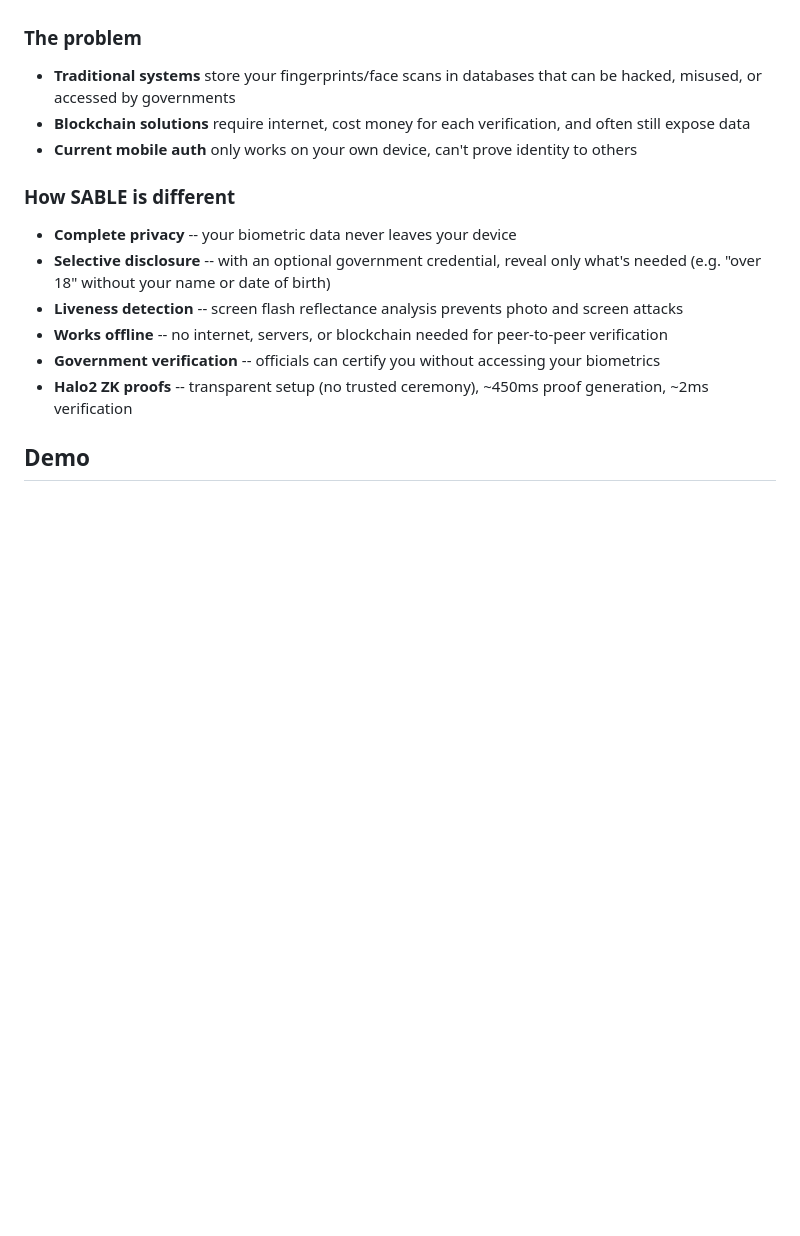
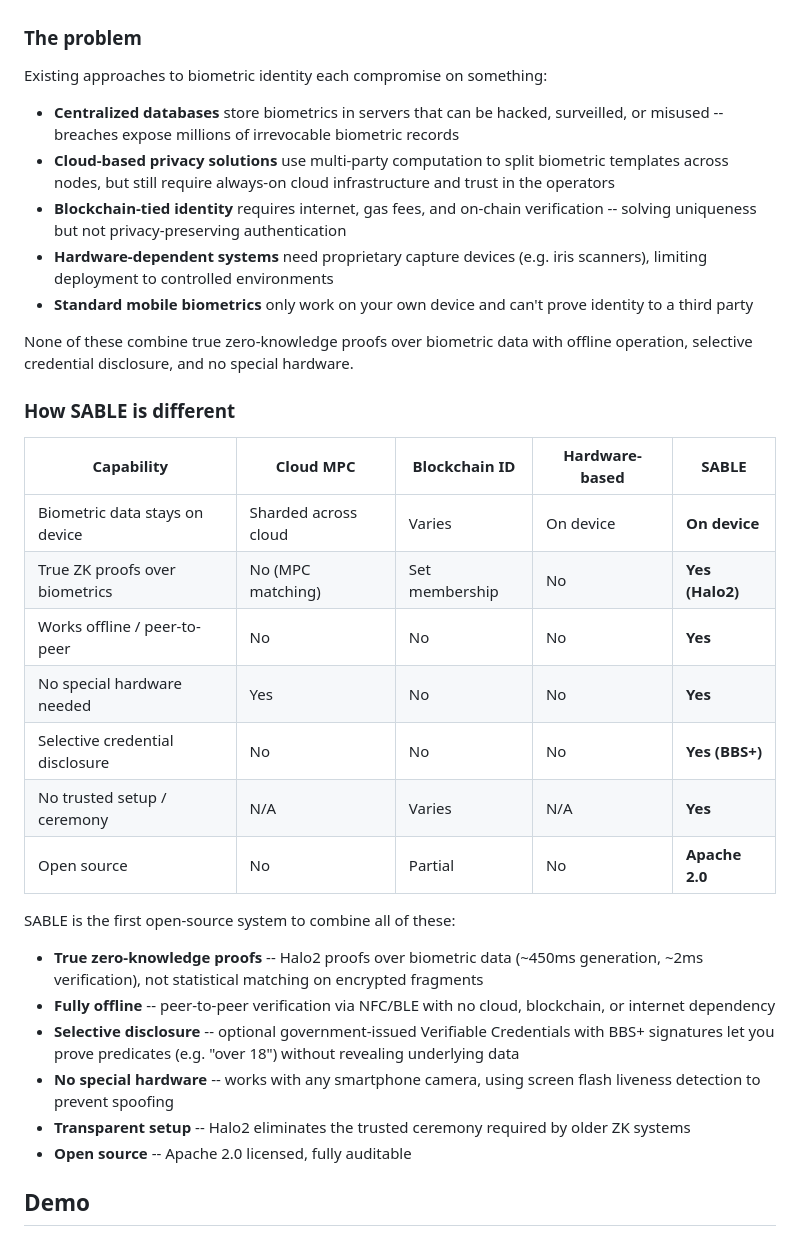
Before and after one commit to anuna-research/sable, a Markdown page: README.md, the part around the change. Drawn GitHub-style; blank space fills up the shorter version.

Commit message:
docs: add landscape comparison to README
Add abstract comparison of existing biometric privacy approaches (cloud
MPC, blockchain identity, hardware-dependent systems) against SABLE's
combination of true ZK proofs, offline P2P, selective disclosure, and
open source -- without naming specific competitors.

Co-Authored-By: Claude Opus 4.6 <noreply@anthropic.com>

```diff
--- a/README.md
+++ b/README.md
@@ -35,18 +35,36 @@ It creates a zero-knowledge proof that confirms you are who you claim to be with
 
 ### The problem
 
-- **Traditional systems** store your fingerprints/face scans in databases that can be hacked, misused, or accessed by governments
-- **Blockchain solutions** require internet, cost money for each verification, and often still expose data
-- **Current mobile auth** only works on your own device, can't prove identity to others
+Existing approaches to biometric identity each compromise on something:
+
+- **Centralized databases** store biometrics in servers that can be hacked, surveilled, or misused -- breaches expose millions of irrevocable biometric records
+- **Cloud-based privacy solutions** use multi-party computation to split biometric templates across nodes, but still require always-on cloud infrastructure and trust in the operators
+- **Blockchain-tied identity** requires internet, gas fees, and on-chain verification -- solving uniqueness but not privacy-preserving authentication
+- **Hardware-dependent systems** need proprietary capture devices (e.g. iris scanners), limiting deployment to controlled environments
+- **Standard mobile biometrics** only work on your own device and can't prove identity to a third party
+
+None of these combine true zero-knowledge proofs over biometric data with offline operation, selective credential disclosure, and no special hardware.
 
 ### How SABLE is different
 
-- **Complete privacy** -- your biometric data never leaves your device
-- **Selective disclosure** -- with an optional government credential, reveal only what's needed (e.g. "over 18" without your name or date of birth)
-- **Liveness detection** -- screen flash reflectance analysis prevents photo and screen attacks
-- **Works offline** -- no internet, servers, or blockchain needed for peer-to-peer verification
-- **Government verification** -- officials can certify you without accessing your biometrics
-- **Halo2 ZK proofs** -- transparent setup (no trusted ceremony), ~450ms proof generation, ~2ms verification
+| Capability | Cloud MPC | Blockchain ID | Hardware-based | SABLE |
+|-----------|-----------|---------------|----------------|-------|
+| Biometric data stays on device | Sharded across cloud | Varies | On device | **On device** |
+| True ZK proofs over biometrics | No (MPC matching) | Set membership | No | **Yes (Halo2)** |
+| Works offline / peer-to-peer | No | No | No | **Yes** |
+| No special hardware needed | Yes | No | No | **Yes** |
+| Selective credential disclosure | No | No | No | **Yes (BBS+)** |
+| No trusted setup / ceremony | N/A | Varies | N/A | **Yes** |
+| Open source | No | Partial | No | **Apache 2.0** |
+
+SABLE is the first open-source system to combine all of these:
+
+- **True zero-knowledge proofs** -- Halo2 proofs over biometric data (~450ms generation, ~2ms verification), not statistical matching on encrypted fragments
+- **Fully offline** -- peer-to-peer verification via NFC/BLE with no cloud, blockchain, or internet dependency
+- **Selective disclosure** -- optional government-issued Verifiable Credentials with BBS+ signatures let you prove predicates (e.g. "over 18") without revealing underlying data
+- **No special hardware** -- works with any smartphone camera, using screen flash liveness detection to prevent spoofing
+- **Transparent setup** -- Halo2 eliminates the trusted ceremony required by older ZK systems
+- **Open source** -- Apache 2.0 licensed, fully auditable
 
 ## Demo
 
```
